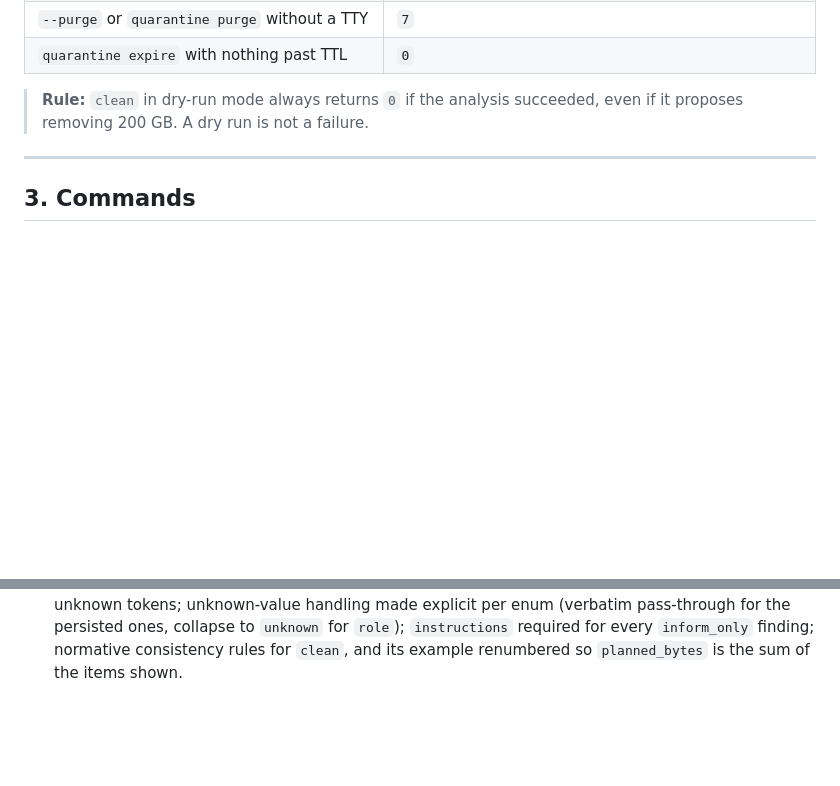
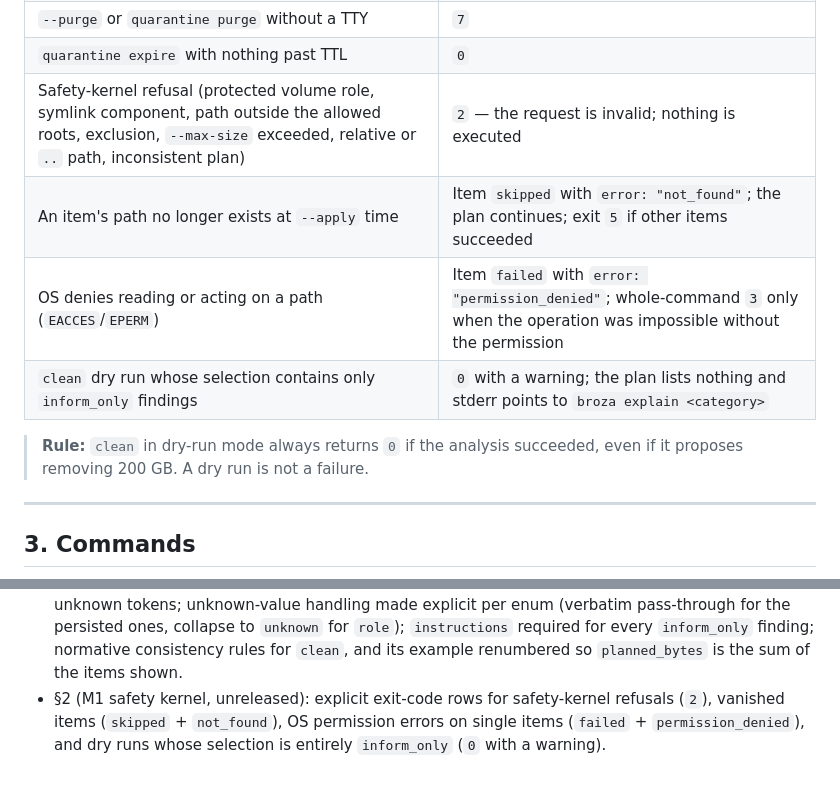
Before and after one commit to borlafu/broza, a Markdown page: docs/cli-spec.md, 2 parts joined by grey strips. GitHub-like rendering; blank space fills up the shorter version.

Commit message:
docs: exit-code rules for safety-kernel refusals and vanished items

```diff
--- a/docs/cli-spec.md
+++ b/docs/cli-spec.md
@@ -124,6 +124,10 @@ A single code space for the whole CLI. Scripts MUST be able to distinguish "I di
 | Cross-volume quarantine (item on a different device than the quarantine root) | Item `skipped` with `error: "cross_volume"`; overall exit `5` if other items succeeded, `0` only if the plan was empty |
 | `--purge` or `quarantine purge` without a TTY | `7` |
 | `quarantine expire` with nothing past TTL | `0` |
+| Safety-kernel refusal (protected volume role, symlink component, path outside the allowed roots, exclusion, `--max-size` exceeded, relative or `..` path, inconsistent plan) | `2` — the request is invalid; nothing is executed |
+| An item's path no longer exists at `--apply` time | Item `skipped` with `error: "not_found"`; the plan continues; exit `5` if other items succeeded |
+| OS denies reading or acting on a path (`EACCES`/`EPERM`) | Item `failed` with `error: "permission_denied"`; whole-command `3` only when the operation was impossible without the permission |
+| `clean` dry run whose selection contains only `inform_only` findings | `0` with a warning; the plan lists nothing and stderr points to `broza explain <category>` |
 
 > **Rule:** `clean` in dry-run mode always returns `0` if the analysis succeeded, even if it proposes removing 200 GB. A dry run is not a failure.
 
@@ -901,3 +905,4 @@ Scanning is parallel per volume. The scan cache lives in `~/.cache/broza/v1/<vol
 - §8: former "open questions" resolved (node_modules, hashing, last_used, Docker, treemap, snapshot sizes, tmutil privileges) and a deferred list added (treemap, schedule/launchd, native DiskArbitration, per-volume quarantine roots, Docker daemon integration).
 - §9: this changelog.
 - §4 (while 1.1 is unreleased, so no bump): documented what the model of `crates/broza/src/model/` already implements — optional `volumes[].mount_point` (unmounted `Preboot` / `Recovery`), optional `snapshots[].uuid`, optional `clean.quarantine_path`, the `entries` array of `manifest.json` and the item fields `stored_path` / `restored_to`; `type` added to the stable-enum table with pass-through of unknown tokens; unknown-value handling made explicit per enum (verbatim pass-through for the persisted ones, collapse to `unknown` for `role`); `instructions` required for every `inform_only` finding; normative consistency rules for `clean`, and its example renumbered so `planned_bytes` is the sum of the items shown.
+- §2 (M1 safety kernel, unreleased): explicit exit-code rows for safety-kernel refusals (`2`), vanished items (`skipped` + `not_found`), OS permission errors on single items (`failed` + `permission_denied`), and dry runs whose selection is entirely `inform_only` (`0` with a warning).
```
